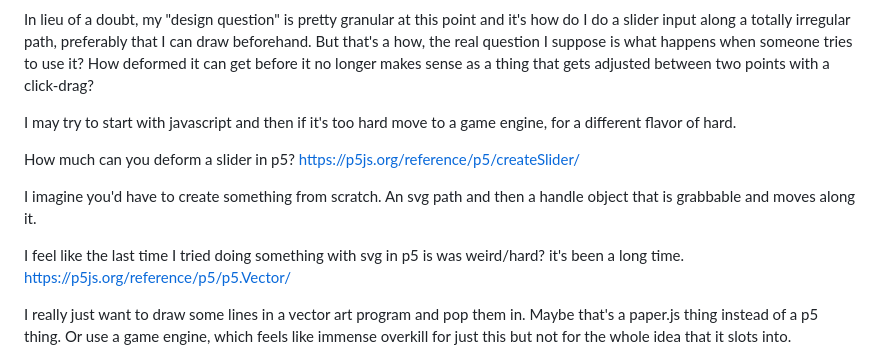
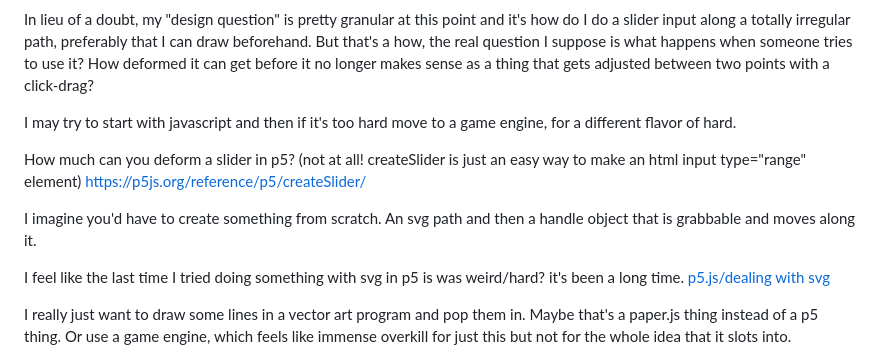
Before and after one commit to wysiwyggins/Chiromancer, a Markdown page: journal/2026-09-14-genuine-doubt.md, the part around the change. Rendered like a GitHub page.

```diff
--- a/journal/2026-09-14-genuine-doubt.md
+++ b/journal/2026-09-14-genuine-doubt.md
@@ -24,13 +24,13 @@ In lieu of a doubt, my "design question" is pretty granular at this point and it
 
 I may try to start with javascript and then if it's too hard move to a game engine, for a different flavor of hard.
 
-How much can you deform a slider in p5?
+How much can you deform a slider in p5? (not at all! createSlider is just an easy way to make an html input type="range" element)
 <https://p5js.org/reference/p5/createSlider/>
 
 I imagine you'd have to create something from scratch. An svg path and then a handle object that is grabbable and moves along it.
 
 I feel like the last time I tried doing something with svg in p5 is was weird/hard? it's been a long time.
-[https://p5js.org/reference/p5/p5.Vector/](https://github.com/processing/p5.js/issues/458)
+[p5.js/dealing with svg](https://github.com/processing/p5.js/issues/458)
 
 I really just want to draw some lines in a vector art program and pop them in. Maybe that's a paper.js thing instead of a p5 thing. Or use a game engine, which feels like immense overkill for just this but not for the whole idea that it slots into.
 
```
